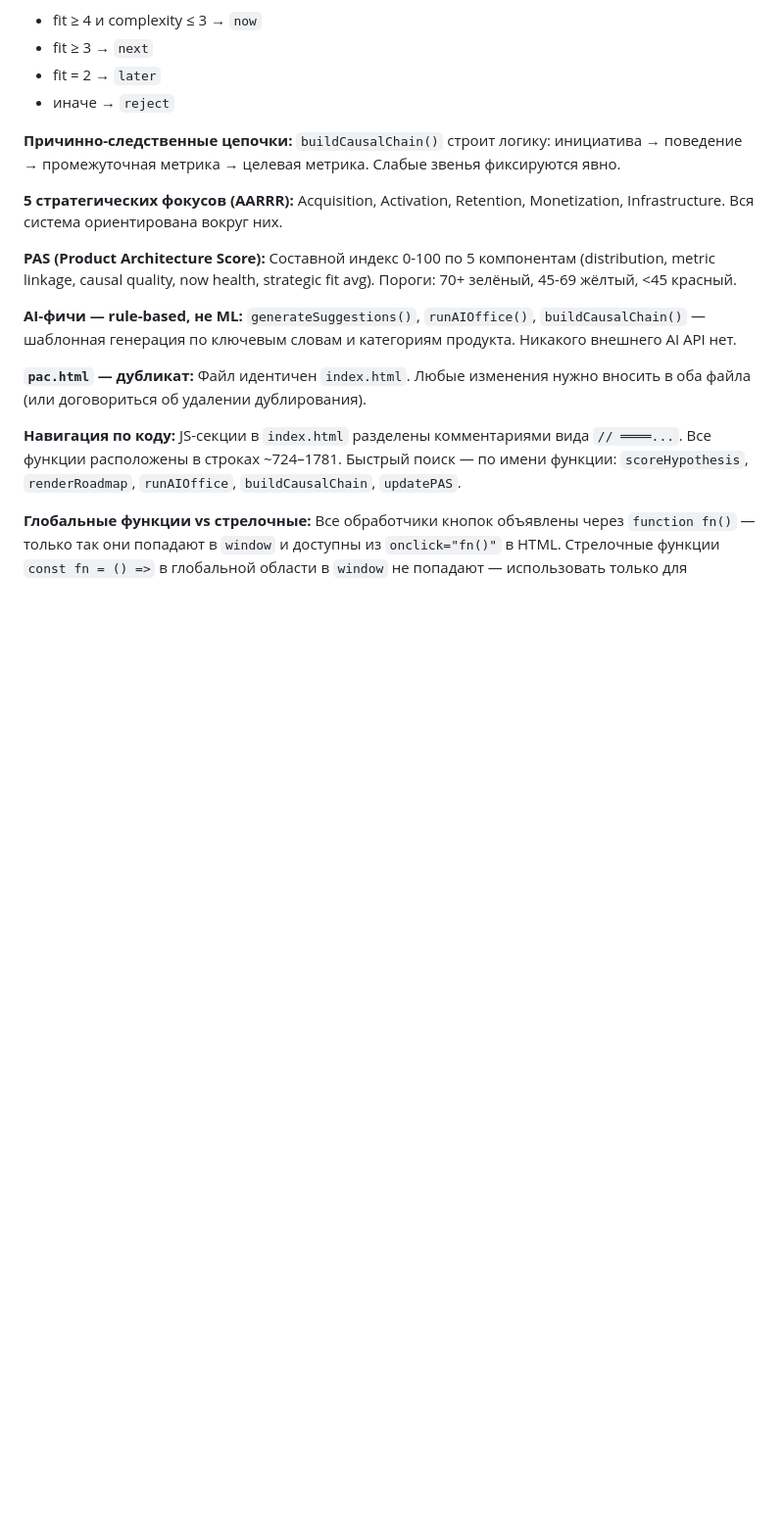
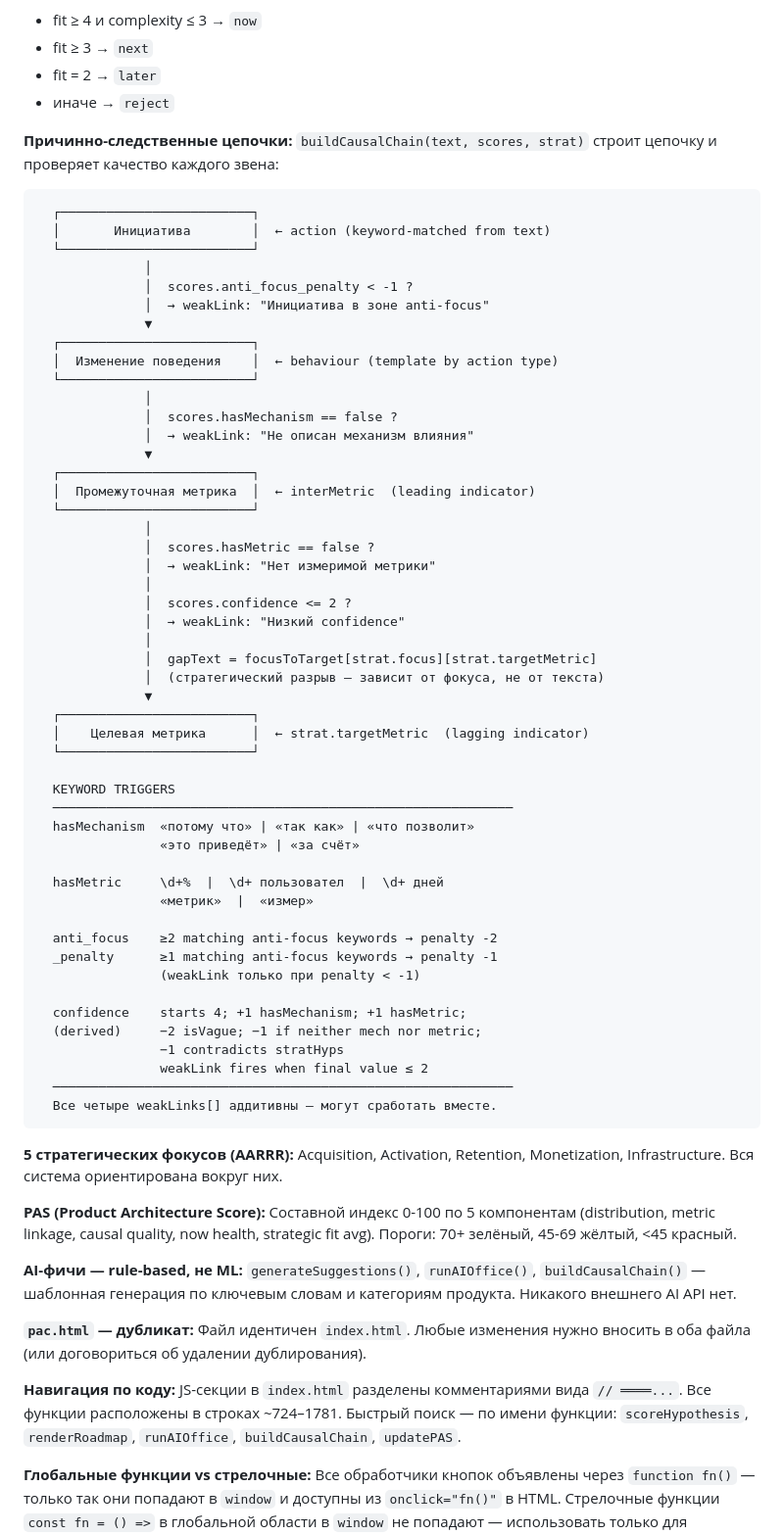
Before and after one commit to arbtrr-ship-it/pac, a Markdown page: CLAUDE.md, the part around the change. Shown at 98% size. GitHub-like rendering; blank space fills up the shorter version.

Commit message:
docs: add annotated causal chain diagram to CLAUDE.md
Replaces the one-liner description of buildCausalChain() with an
ASCII diagram that pins each weakLinks[] check to its specific chain
position, plus a KEYWORD TRIGGERS legend — making rule #7 (don't
rename Russian keywords without updating scoring logic) self-evident.

https://claude.ai/code/session_01LcQmqPrUmHAbjJt559VupC

````diff
--- a/CLAUDE.md
+++ b/CLAUDE.md
@@ -76,7 +76,59 @@ pac/
 - иначе → `reject`
 
 **Причинно-следственные цепочки:**
-`buildCausalChain()` строит логику: инициатива → поведение → промежуточная метрика → целевая метрика. Слабые звенья фиксируются явно.
+`buildCausalChain(text, scores, strat)` строит цепочку и проверяет качество каждого звена:
+
+```
+  ┌─────────────────────────┐
+  │       Инициатива        │  ← action (keyword-matched from text)
+  └─────────────────────────┘
+              │
+              │  scores.anti_focus_penalty < -1 ?
+              │  → weakLink: "Инициатива в зоне anti-focus"
+              ▼
+  ┌─────────────────────────┐
+  │  Изменение поведения    │  ← behaviour (template by action type)
+  └─────────────────────────┘
+              │
+              │  scores.hasMechanism == false ?
+              │  → weakLink: "Не описан механизм влияния"
+              ▼
+  ┌─────────────────────────┐
+  │  Промежуточная метрика  │  ← interMetric  (leading indicator)
+  └─────────────────────────┘
+              │
+              │  scores.hasMetric == false ?
+              │  → weakLink: "Нет измеримой метрики"
+              │
+              │  scores.confidence <= 2 ?
+              │  → weakLink: "Низкий confidence"
+              │
+              │  gapText = focusToTarget[strat.focus][strat.targetMetric]
+              │  (стратегический разрыв — зависит от фокуса, не от текста)
+              ▼
+  ┌─────────────────────────┐
+  │    Целевая метрика      │  ← strat.targetMetric  (lagging indicator)
+  └─────────────────────────┘
+
+  KEYWORD TRIGGERS
+  ────────────────────────────────────────────────────────────
+  hasMechanism  «потому что» | «так как» | «что позволит»
+                «это приведёт» | «за счёт»
+
+  hasMetric     \d+%  |  \d+ пользовател  |  \d+ дней
+                «метрик»  |  «измер»
+
+  anti_focus    ≥2 matching anti-focus keywords → penalty -2
+  _penalty      ≥1 matching anti-focus keywords → penalty -1
+                (weakLink только при penalty < -1)
+
+  confidence    starts 4; +1 hasMechanism; +1 hasMetric;
+  (derived)     −2 isVague; −1 if neither mech nor metric;
+                −1 contradicts stratHyps
+                weakLink fires when final value ≤ 2
+  ────────────────────────────────────────────────────────────
+  Все четыре weakLinks[] аддитивны — могут сработать вместе.
+```
 
 **5 стратегических фокусов (AARRR):**
 Acquisition, Activation, Retention, Monetization, Infrastructure. Вся система ориентирована вокруг них.
````
